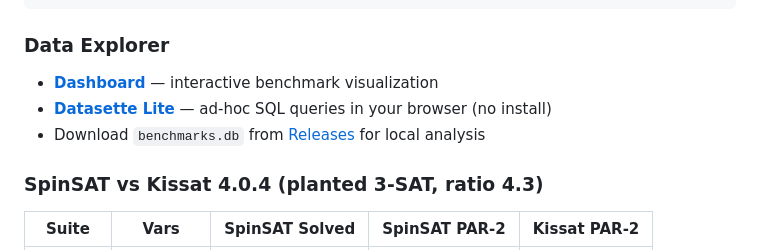
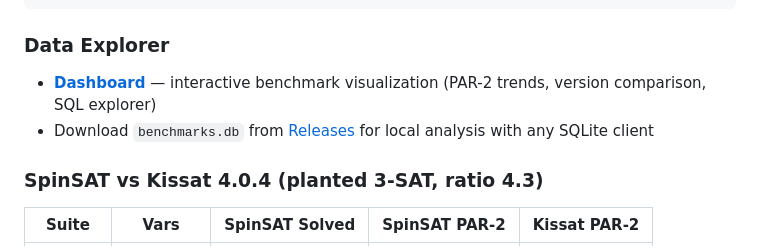
Before and after one commit to seanbearden/SpinSAT, a Markdown page: README.md, the part around the change. Drawn GitHub-style.

```diff
--- a/README.md
+++ b/README.md
@@ -80,9 +80,8 @@ python3 scripts/compare_results.py --by-size
 
 ### Data Explorer
 
-- [**Dashboard**](https://seanbearden.github.io/SpinSAT/dashboard/) — interactive benchmark visualization
-- [**Datasette Lite**](https://lite.datasette.io/?url=https://github.com/seanbearden/SpinSAT/releases/latest/download/benchmarks.db) — ad-hoc SQL queries in your browser (no install)
-- Download `benchmarks.db` from [Releases](https://github.com/seanbearden/SpinSAT/releases/latest) for local analysis
+- [**Dashboard**](https://seanbearden.github.io/SpinSAT/dashboard/) — interactive benchmark visualization (PAR-2 trends, version comparison, SQL explorer)
+- Download `benchmarks.db` from [Releases](https://github.com/seanbearden/SpinSAT/releases/latest) for local analysis with any SQLite client
 
 ### SpinSAT vs Kissat 4.0.4 (planted 3-SAT, ratio 4.3)
 
```
Also changed, not shown: CLAUDE.md (+4 -3 lines).
